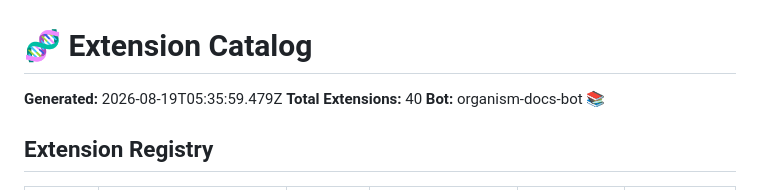
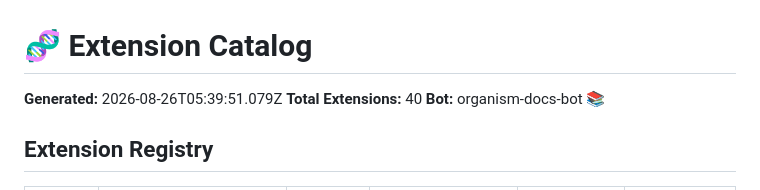
Before and after one commit to FreddyCreates/potential-succotash, a Markdown page: docs/extension-catalog.md, the part around the change. Rendered like a GitHub page.

```diff
--- a/docs/extension-catalog.md
+++ b/docs/extension-catalog.md
@@ -1,6 +1,6 @@
 # 🧬 Extension Catalog
 
-**Generated:** 2026-08-19T05:35:59.479Z
+**Generated:** 2026-08-26T05:39:51.079Z
 **Total Extensions:** 40
 **Bot:** organism-docs-bot 📚
 
```
Also changed, not shown: docs/architecture-map.md (+1 -1 lines), docs/sdk-reference.md (+1 -1 lines).
